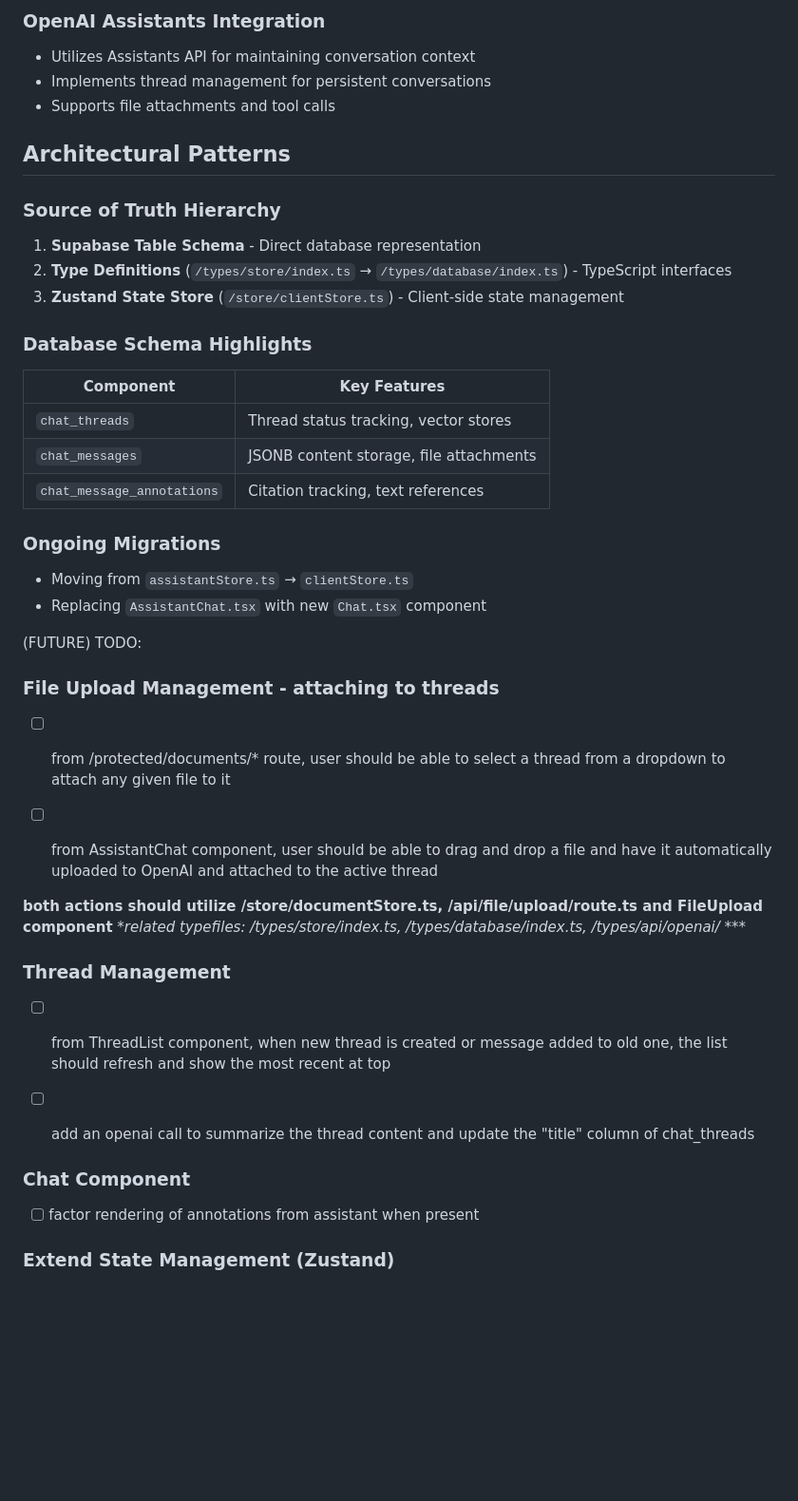
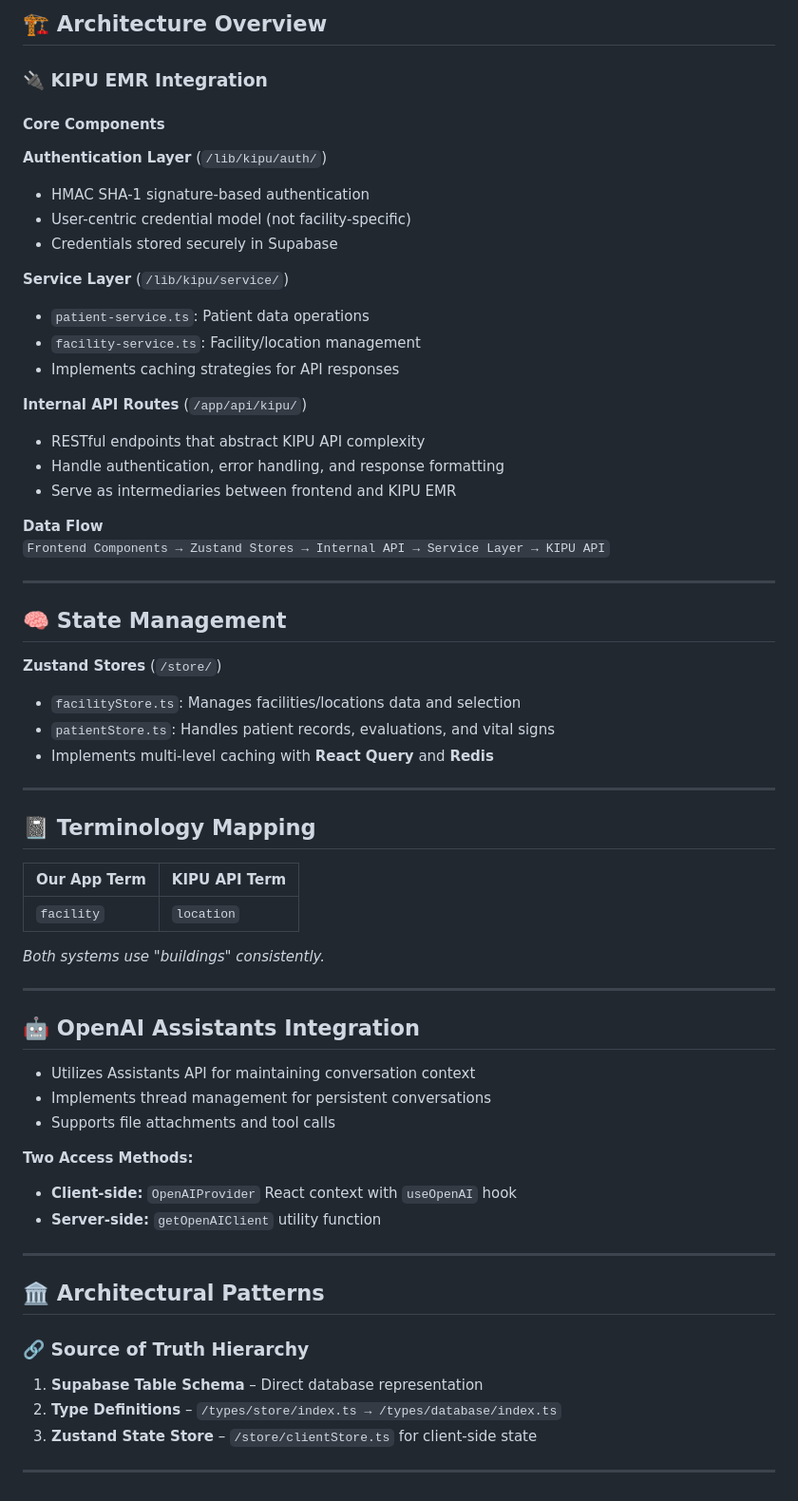
Before and after one commit to biggeye/chartchek-v0.75b, a Markdown page: README.md, the part around one of its changes. Shown at 95% size. Drawn GitHub-style; blank space fills up the shorter version.

```diff
--- a/README.md
+++ b/README.md
@@ -47,42 +59,66 @@ The primary goal of this project is to serve as a **Joint Commission/DHCS compli
 
-### OpenAI Assistants Integration
+## 🏗 Architecture Overview
+
+### 🔌 KIPU EMR Integration
+
+#### Core Components
+
+**Authentication Layer** (`/lib/kipu/auth/`)
+- HMAC SHA-1 signature-based authentication
+- User-centric credential model (not facility-specific)
+- Credentials stored securely in Supabase
+
+**Service Layer** (`/lib/kipu/service/`)
+- `patient-service.ts`: Patient data operations
+- `facility-service.ts`: Facility/location management
+- Implements caching strategies for API responses
+
+**Internal API Routes** (`/app/api/kipu/`)
+- RESTful endpoints that abstract KIPU API complexity
+- Handle authentication, error handling, and response formatting
+- Serve as intermediaries between frontend and KIPU EMR
+
+**Data Flow**
+`Frontend Components → Zustand Stores → Internal API → Service Layer → KIPU API`
+
+---
+
+## 🧠 State Management
+
+**Zustand Stores** (`/store/`)
+- `facilityStore.ts`: Manages facilities/locations data and selection
+- `patientStore.ts`: Handles patient records, evaluations, and vital signs
+- Implements multi-level caching with **React Query** and **Redis**
+
+---
+
+## 📓 Terminology Mapping
+
+| Our App Term | KIPU API Term |
+|--------------|---------------|
+| `facility`   | `location`    |
+
+_Both systems use "buildings" consistently._
+
+---
+
+## 🤖 OpenAI Assistants Integration
+
 - Utilizes Assistants API for maintaining conversation context
 - Implements thread management for persistent conversations
 - Supports file attachments and tool calls
 
-## Architectural Patterns
+**Two Access Methods:**
+- **Client-side:** `OpenAIProvider` React context with `useOpenAI` hook
+- **Server-side:** `getOpenAIClient` utility function
 
-### Source of Truth Hierarchy
-1. **Supabase Table Schema** - Direct database representation
-2. **Type Definitions** (`/types/store/index.ts` → `/types/database/index.ts`) - TypeScript interfaces
-3. **Zustand State Store** (`/store/clientStore.ts`) - Client-side state management
+---
 
-### Database Schema Highlights
-| Component               | Key Features                          |
-|-------------------------|---------------------------------------|
-| `chat_threads`          | Thread status tracking, vector stores |
-| `chat_messages`         | JSONB content storage, file attachments |
-| `chat_message_annotations` | Citation tracking, text references |
+## 🏛 Architectural Patterns
 
-### Ongoing Migrations
-- Moving from `assistantStore.ts` → `clientStore.ts`
-- Replacing `AssistantChat.tsx` with new `Chat.tsx` component
+### 🔗 Source of Truth Hierarchy
+1. **Supabase Table Schema** – Direct database representation
+2. **Type Definitions** – `/types/store/index.ts → /types/database/index.ts`
+3. **Zustand State Store** – `/store/clientStore.ts` for client-side state
 
-(FUTURE) TODO:
-### File Upload Management - attaching to threads
-- [ ] from /protected/documents/* route, user should be able to select a thread from a dropdown to attach any given file to it
-
-- [ ] from AssistantChat component, user should be able to drag and drop a file and have it automatically uploaded to OpenAI and attached to the active thread
-
-**both actions should utilize /store/documentStore.ts, /api/file/upload/route.ts and FileUpload component**
-**related typefiles:  /types/store/index.ts, /types/database/index.ts, /types/api/openai/* ***
-
-### Thread Management
-- [ ] from ThreadList component, when new thread is created or message added to old one, the list should refresh and show the most recent at top
-
-- [ ] add an openai call to summarize the thread content and update the "title" column of chat_threads
-
-### Chat Component
-- [ ] factor rendering of annotations from assistant when present
-
-### Extend State Management (Zustand)
+---
```
Also changed, not shown: other parts of README.md (+30 -18 lines).
